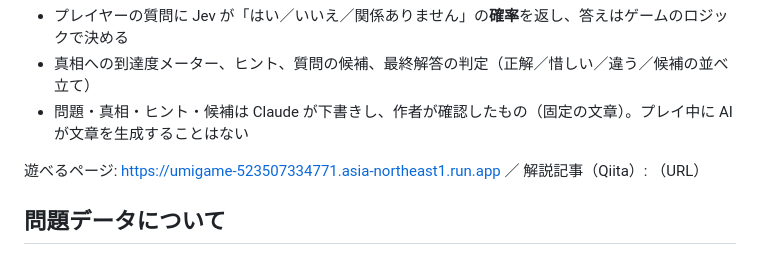
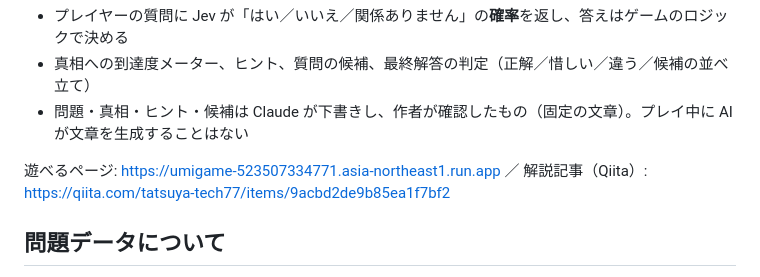
Before and after one commit to tatsuya-tech77/umigame-jev, a Markdown page: README.ja.md, the part around the change. Rendered like a GitHub page.

Commit message:
Link the published Qiita article from the READMEs
Co-Authored-By: Claude Opus 5.5 <noreply@anthropic.com>

```diff
--- a/README.ja.md
+++ b/README.ja.md
@@ -8,7 +8,7 @@
 - 真相への到達度メーター、ヒント、質問の候補、最終解答の判定（正解／惜しい／違う／候補の並べ立て）
 - 問題・真相・ヒント・候補は Claude が下書きし、作者が確認したもの（固定の文章）。プレイ中に AI が文章を生成することはない
 
-遊べるページ: https://umigame-523507334771.asia-northeast1.run.app ／ 解説記事（Qiita）: （URL）
+遊べるページ: https://umigame-523507334771.asia-northeast1.run.app ／ 解説記事（Qiita）: https://qiita.com/tatsuya-tech77/items/9acbd2de9b85ea1f7bf2
 
 ## 問題データについて
 
```
Also changed, not shown: README.md (+1 -1 lines), docs/qiita-draft.md (+1 -1 lines).
